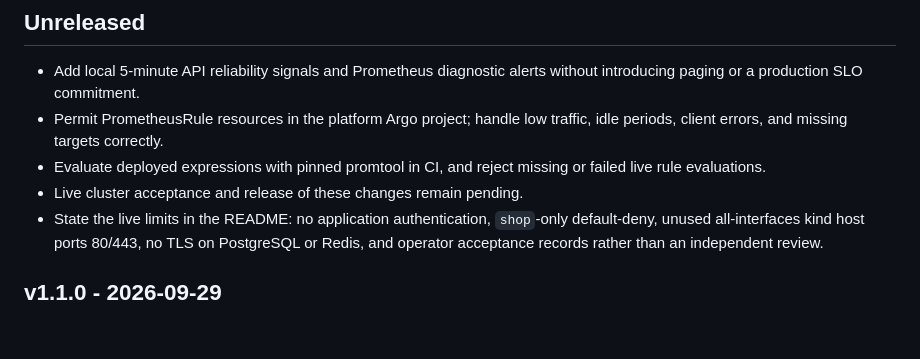
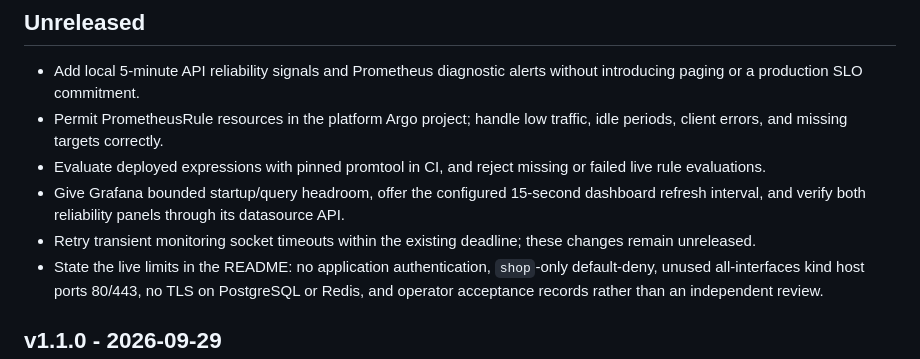
Before and after one commit to chriswayneh/kube-foundry, a Markdown page: CHANGELOG.md, the part around the change. GitHub-like rendering; blank space fills up the shorter version.

```diff
--- a/CHANGELOG.md
+++ b/CHANGELOG.md
@@ -5,7 +5,8 @@
 - Add local 5-minute API reliability signals and Prometheus diagnostic alerts without introducing paging or a production SLO commitment.
 - Permit PrometheusRule resources in the platform Argo project; handle low traffic, idle periods, client errors, and missing targets correctly.
 - Evaluate deployed expressions with pinned promtool in CI, and reject missing or failed live rule evaluations.
-- Live cluster acceptance and release of these changes remain pending.
+- Give Grafana bounded startup/query headroom, offer the configured 15-second dashboard refresh interval, and verify both reliability panels through its datasource API.
+- Retry transient monitoring socket timeouts within the existing deadline; these changes remain unreleased.
 - State the live limits in the README: no application authentication, `shop`-only default-deny, unused all-interfaces kind host ports 80/443, no TLS on PostgreSQL or Redis, and operator acceptance records rather than an independent review.
 
 ## v1.1.0 - 2026-09-29
```
Also changed, not shown: README.md (+3 -2 lines), docs/observability.md (+11 -2 lines), docs/images/grafana-slo-idle.png (added), docs/images/grafana-slo-traffic.png (added), 4 other files.
